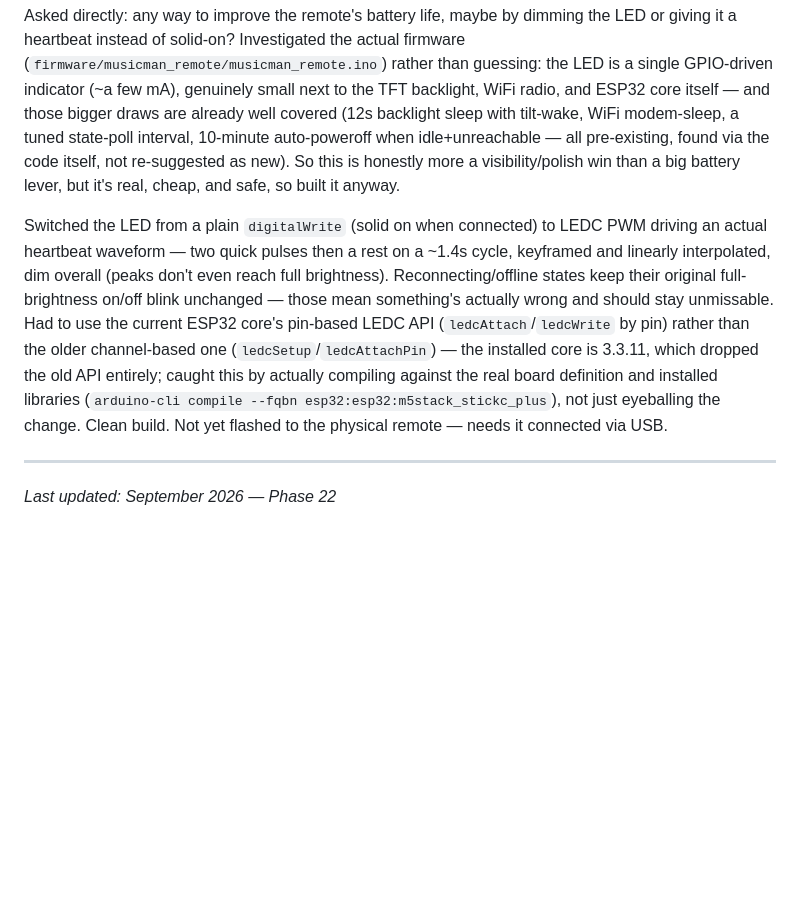
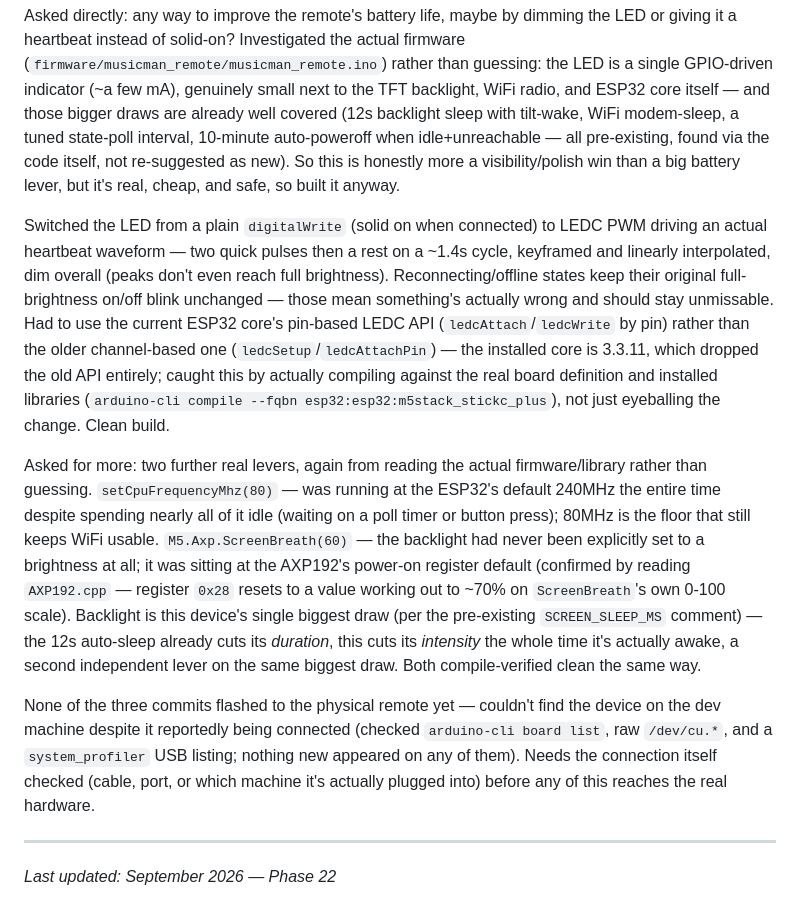
Before and after one commit to CBarlo/MusicMan, a Markdown page: BUILD_HISTORY.md, the part around the change. Drawn GitHub-style; blank space fills up the shorter version.

Commit message:
Docs: remote CPU/backlight battery fixes (Phase 22)
Co-Authored-By: Claude Sonnet 5 <noreply@anthropic.com>

```diff
--- a/BUILD_HISTORY.md
+++ b/BUILD_HISTORY.md
@@ -756,7 +756,11 @@ Deliberately left alone: Console's WebSocket connection currently waits for all
 ### M5 Remote — Status LED Heartbeat
 Asked directly: any way to improve the remote's battery life, maybe by dimming the LED or giving it a heartbeat instead of solid-on? Investigated the actual firmware (`firmware/musicman_remote/musicman_remote.ino`) rather than guessing: the LED is a single GPIO-driven indicator (~a few mA), genuinely small next to the TFT backlight, WiFi radio, and ESP32 core itself — and those bigger draws are already well covered (12s backlight sleep with tilt-wake, WiFi modem-sleep, a tuned state-poll interval, 10-minute auto-poweroff when idle+unreachable — all pre-existing, found via the code itself, not re-suggested as new). So this is honestly more a visibility/polish win than a big battery lever, but it's real, cheap, and safe, so built it anyway.
 
-Switched the LED from a plain `digitalWrite` (solid on when connected) to LEDC PWM driving an actual heartbeat waveform — two quick pulses then a rest on a ~1.4s cycle, keyframed and linearly interpolated, dim overall (peaks don't even reach full brightness). Reconnecting/offline states keep their original full-brightness on/off blink unchanged — those mean something's actually wrong and should stay unmissable. Had to use the current ESP32 core's pin-based LEDC API (`ledcAttach`/`ledcWrite` by pin) rather than the older channel-based one (`ledcSetup`/`ledcAttachPin`) — the installed core is 3.3.11, which dropped the old API entirely; caught this by actually compiling against the real board definition and installed libraries (`arduino-cli compile --fqbn esp32:esp32:m5stack_stickc_plus`), not just eyeballing the change. Clean build. Not yet flashed to the physical remote — needs it connected via USB.
+Switched the LED from a plain `digitalWrite` (solid on when connected) to LEDC PWM driving an actual heartbeat waveform — two quick pulses then a rest on a ~1.4s cycle, keyframed and linearly interpolated, dim overall (peaks don't even reach full brightness). Reconnecting/offline states keep their original full-brightness on/off blink unchanged — those mean something's actually wrong and should stay unmissable. Had to use the current ESP32 core's pin-based LEDC API (`ledcAttach`/`ledcWrite` by pin) rather than the older channel-based one (`ledcSetup`/`ledcAttachPin`) — the installed core is 3.3.11, which dropped the old API entirely; caught this by actually compiling against the real board definition and installed libraries (`arduino-cli compile --fqbn esp32:esp32:m5stack_stickc_plus`), not just eyeballing the change. Clean build.
+
+Asked for more: two further real levers, again from reading the actual firmware/library rather than guessing. `setCpuFrequencyMhz(80)` — was running at the ESP32's default 240MHz the entire time despite spending nearly all of it idle (waiting on a poll timer or button press); 80MHz is the floor that still keeps WiFi usable. `M5.Axp.ScreenBreath(60)` — the backlight had never been explicitly set to a brightness at all; it was sitting at the AXP192's power-on register default (confirmed by reading `AXP192.cpp` — register `0x28` resets to a value working out to ~70% on `ScreenBreath`'s own 0-100 scale). Backlight is this device's single biggest draw (per the pre-existing `SCREEN_SLEEP_MS` comment) — the 12s auto-sleep already cuts its *duration*, this cuts its *intensity* the whole time it's actually awake, a second independent lever on the same biggest draw. Both compile-verified clean the same way.
+
+None of the three commits flashed to the physical remote yet — couldn't find the device on the dev machine despite it reportedly being connected (checked `arduino-cli board list`, raw `/dev/cu.*`, and a `system_profiler` USB listing; nothing new appeared on any of them). Needs the connection itself checked (cable, port, or which machine it's actually plugged into) before any of this reaches the real hardware.
 
 ---
 
```
